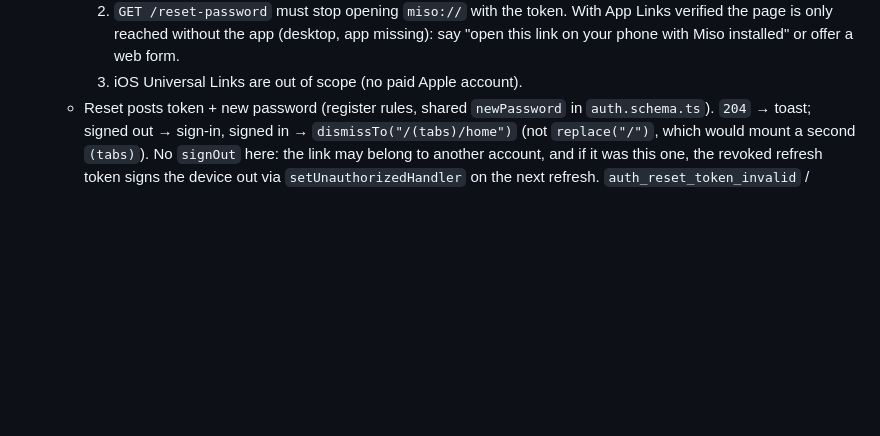
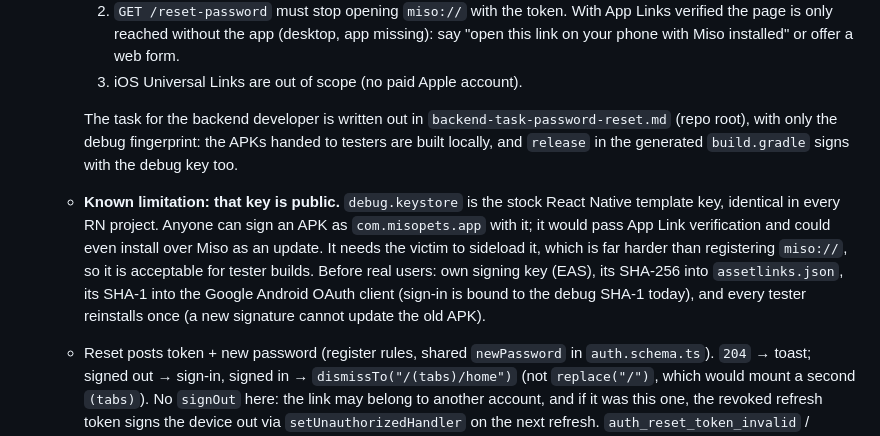
Before and after one commit to Gmust/smart-pet-care-app, a Markdown page: docs/HANDOFF.md, the part around one of its changes. Rendered like a GitHub page; blank space fills up the shorter version.

Commit message:
docs(handoff): record backend task and debug-key limitation
Co-Authored-By: Claude Opus 5.5 <noreply@anthropic.com>

```diff
--- a/docs/HANDOFF.md
+++ b/docs/HANDOFF.md
@@ -29,6 +29,18 @@ Keep it short and factual: what is true now, what was actually verified, what is
        the page is only reached without the app (desktop, app missing): say "open this link on
        your phone with Miso installed" or offer a web form.
     3. iOS Universal Links are out of scope (no paid Apple account).
+
+    The task for the backend developer is written out in `backend-task-password-reset.md` (repo
+    root), with only the debug fingerprint: the APKs handed to testers are built locally,
+    and `release` in the generated `build.gradle` signs with the debug key too.
+
+  - **Known limitation: that key is public.** `debug.keystore` is the stock React Native template
+    key, identical in every RN project. Anyone can sign an APK as `com.misopets.app` with it; it
+    would pass App Link verification and could even install over Miso as an update. It needs the
+    victim to sideload it, which is far harder than registering `miso://`, so it is acceptable for
+    tester builds. Before real users: own signing key (EAS), its SHA-256 into `assetlinks.json`,
+    its SHA-1 into the Google Android OAuth client (sign-in is bound to the debug SHA-1 today),
+    and every tester reinstalls once (a new signature cannot update the old APK).
   - Reset posts token + new password (register rules, shared `newPassword` in `auth.schema.ts`).
     `204` → toast; signed out → sign-in, signed in → `dismissTo("/(tabs)/home")` (not
     `replace("/")`, which would mount a second `(tabs)`). No `signOut` here: the link may belong to
```
Also changed, not shown: other parts of docs/HANDOFF.md (+1 -0 lines).
